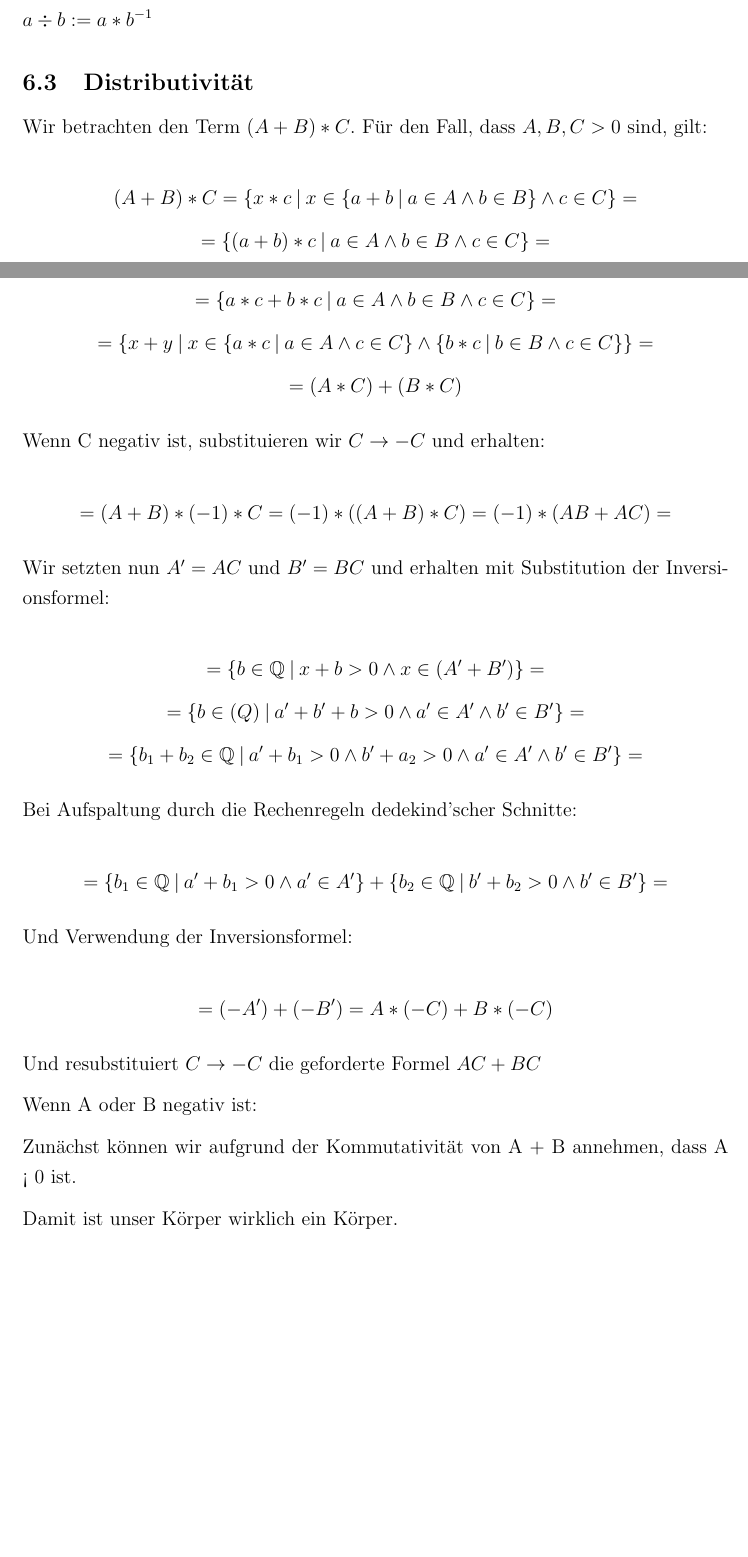
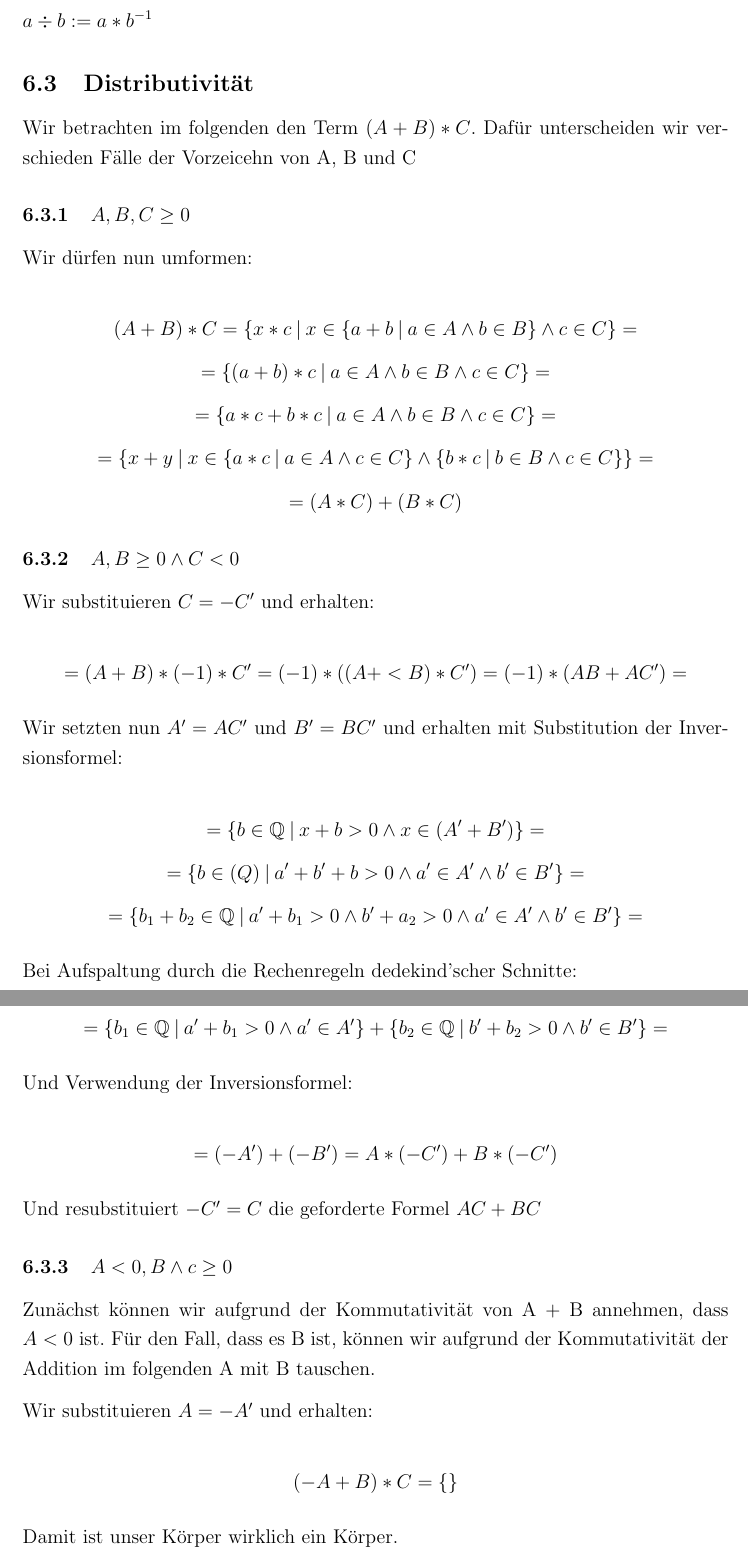
Before and after one commit to uuk0/WSeminarArbeit, a LaTeX document (arbeit_version_2.tex): two parts of pages 9 and 10 of 15 before the commit and two parts of pages 10 and 11 of 16 after it, joined at a grey line, cut so that both start at the same text, the shorter picture padded with empty space. Compiled offline with pdfLaTeX.

Commit message:
Umstrukturierung der Distributivität

```diff
--- a/arbeit_version_2.tex
+++ b/arbeit_version_2.tex
@@ -375,8 +379,12 @@
 
     \subsection{Distributivität}
 
-    Wir betrachten den Term $(A + B) * C$.
-    Für den Fall, dass $A, B, C > 0$ sind, gilt:
+    Wir betrachten im folgenden den Term $(A + B) * C$.
+    Dafür unterscheiden wir verschieden Fälle der Vorzeicehn von A, B und C
+
+    \subsubsection{$A, B, C \ge 0$}
+
+    Wir dürfen nun umformen:
 
     \[
         (A + B) * C = \{x * c \mspace{4mu} | \mspace{4mu} x \in \{a + b \mspace{4mu} | \mspace{4mu} a \in A \land b \in B\} \land c \in C\} =
@@ -395,13 +403,15 @@
         = (A * C) + (B * C)
     \]
 
-    Wenn C negativ ist, substituieren wir $C \rightarrow -C$ und erhalten:
+    \subsubsection{$A, B \ge 0 \land C < 0$}
+
+    Wir substituieren $C = -C'$ und erhalten:
 
     \[
-        = (A + B) * (-1) * C = (-1) * ((A + B) * C) = (-1) * (AB + AC) =
+        = (A + B) * (-1) * C' = (-1) * ((A +< B) * C') = (-1) * (AB + AC') =
     \]
 
-    Wir setzten nun $A' = AC$ und $B' = BC$ und erhalten mit Substitution der Inversionsformel:
+    Wir setzten nun $A' = AC'$ und $B' = BC'$ und erhalten mit Substitution der Inversionsformel:
 
     \[
         = \{b \in \mathbb{Q} \mspace{4mu} | \mspace{4mu} x + b > 0 \land x \in (A' + B')\} =
@@ -422,15 +432,20 @@
     Und Verwendung der Inversionsformel:
 
     \[
-        = (-A') + (-B') = A*(-C) + B * (-C)
+        = (-A') + (-B') = A*(-C') + B * (-C')
     \]
 
-    Und resubstituiert $C \rightarrow -C$ die geforderte Formel $AC + BC$
+    Und resubstituiert $-C' = C$ die geforderte Formel $AC + BC$
 
-    Wenn A oder B negativ ist:
+    \subsubsection{$A < 0, B \land c \ge 0$}
 
-    Zunächst können wir aufgrund der Kommutativität von A + B annehmen, dass A < 0 ist.
+    Zunächst können wir aufgrund der Kommutativität von A + B annehmen, dass $A < 0$ ist.
+    Für den Fall, dass es B ist, können wir aufgrund der Kommutativität der Addition im folgenden A mit B tauschen.
 
+    Wir substituieren $A = -A'$ und erhalten:
 
+    \[
+        (-A + B) * C = \{\}
+    \]
 
     Damit ist unser Körper wirklich ein Körper.
```
Also changed, not shown: out/arbeit_version_2.pdf, arbeit_version_2.tex (8 more changed lines).
